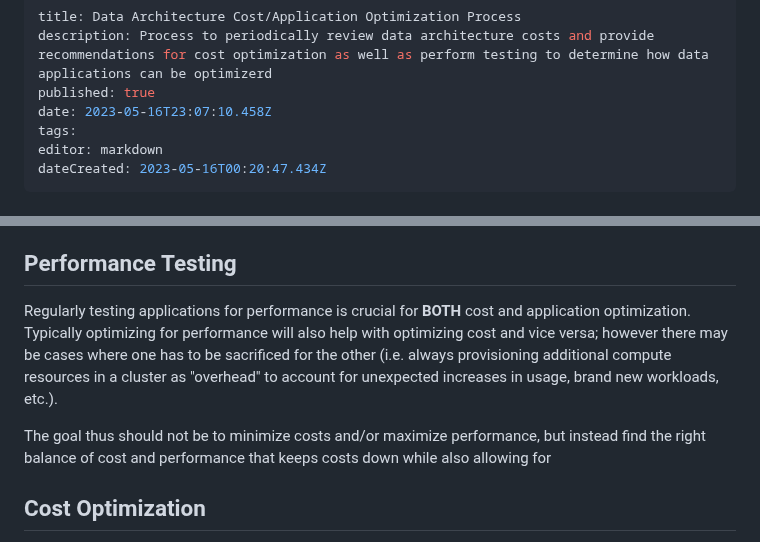
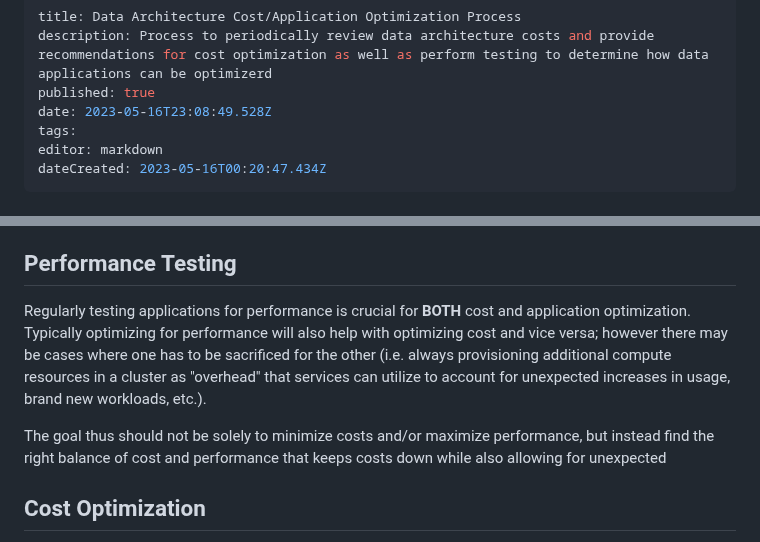
Before and after one commit to Qbizinc/qbiz-wiki, a Markdown page: Architecture-Evaluations/Data-Architecture-Cost-Application-Optimization-Process.md, 2 parts joined by grey strips. Rendered like a GitHub page.

Commit message:
docs: update Architecture-Evaluations/Data-Architecture-Cost-Application-Optimization-Process

```diff
--- a/Architecture-Evaluations/Data-Architecture-Cost-Application-Optimization-Process.md
+++ b/Architecture-Evaluations/Data-Architecture-Cost-Application-Optimization-Process.md
@@ -2,7 +2,7 @@
 title: Data Architecture Cost/Application Optimization Process
 description: Process to periodically review data architecture costs and provide recommendations for cost optimization as well as perform testing to determine how data applications can be optimizerd
 published: true
-date: 2023-05-16T23:07:10.458Z
+date: 2023-05-16T23:08:49.528Z
 tags:
 editor: markdown
 dateCreated: 2023-05-16T00:20:47.434Z
@@ -18,10 +18,9 @@ In addition, other processes will be involved in order to fully optimize the cos
 
 ## Performance Testing
 
-Regularly testing applications for performance is crucial for **BOTH** cost and application optimization. Typically optimizing for performance will also help with optimizing cost and vice versa; however there may be cases where one has to be sacrificed for the other (i.e. always provisioning additional compute resources in a cluster as "overhead" to account for unexpected increases in usage, brand new workloads, etc.).
+Regularly testing applications for performance is crucial for **BOTH** cost and application optimization. Typically optimizing for performance will also help with optimizing cost and vice versa; however there may be cases where one has to be sacrificed for the other (i.e. always provisioning additional compute resources in a cluster as "overhead" that services can utilize to account for unexpected increases in usage, brand new workloads, etc.).
 
-The goal thus should not be to minimize costs and/or maximize performance, but instead find the right balance of cost and performance that keeps costs down while also allowing for
-
+The goal thus should not be solely to minimize costs and/or maximize performance, but instead find the right balance of cost and performance that keeps costs down while also allowing for unexpected
 
 ## Cost Optimization
 - Find the "Billing" section in the cloud provider UI
```
